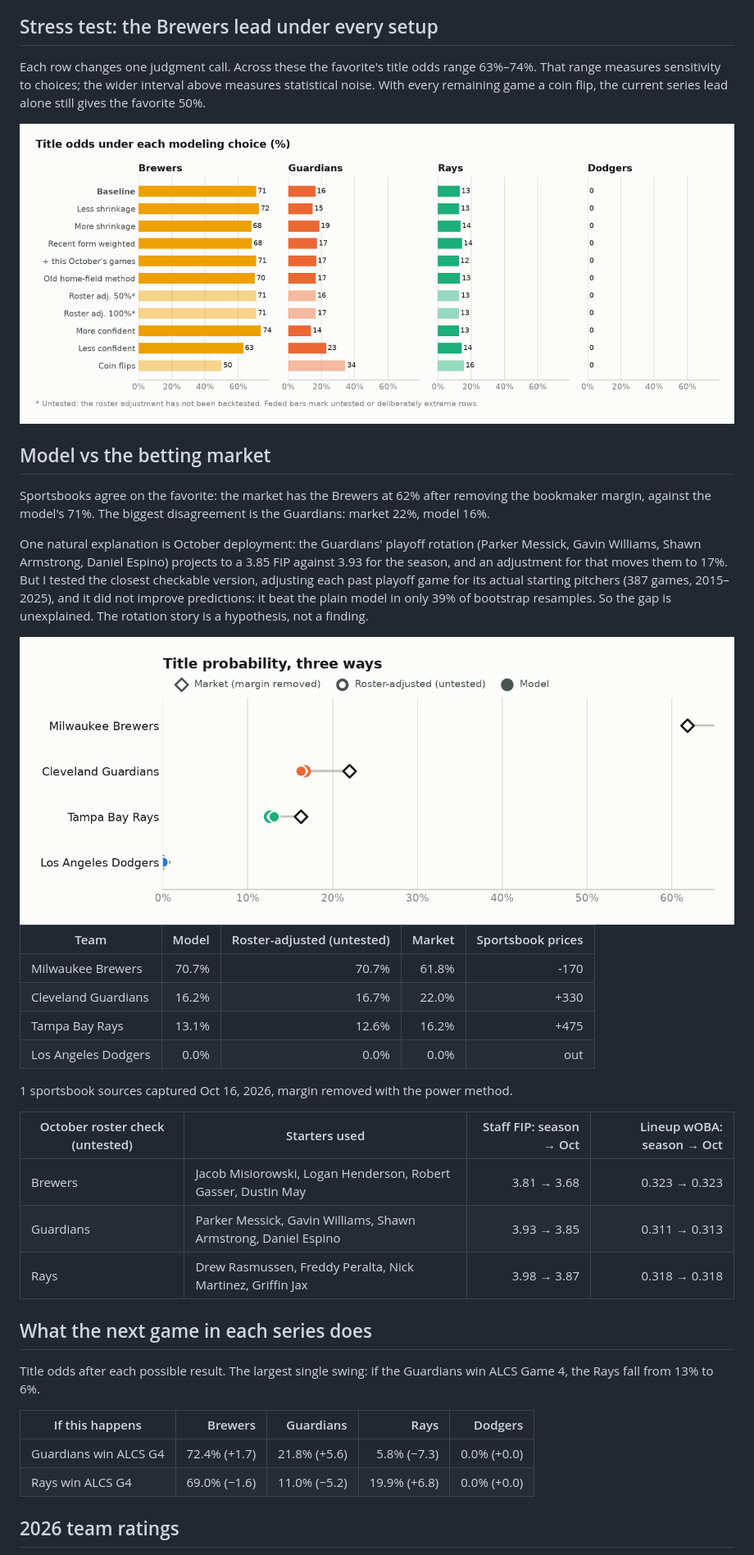
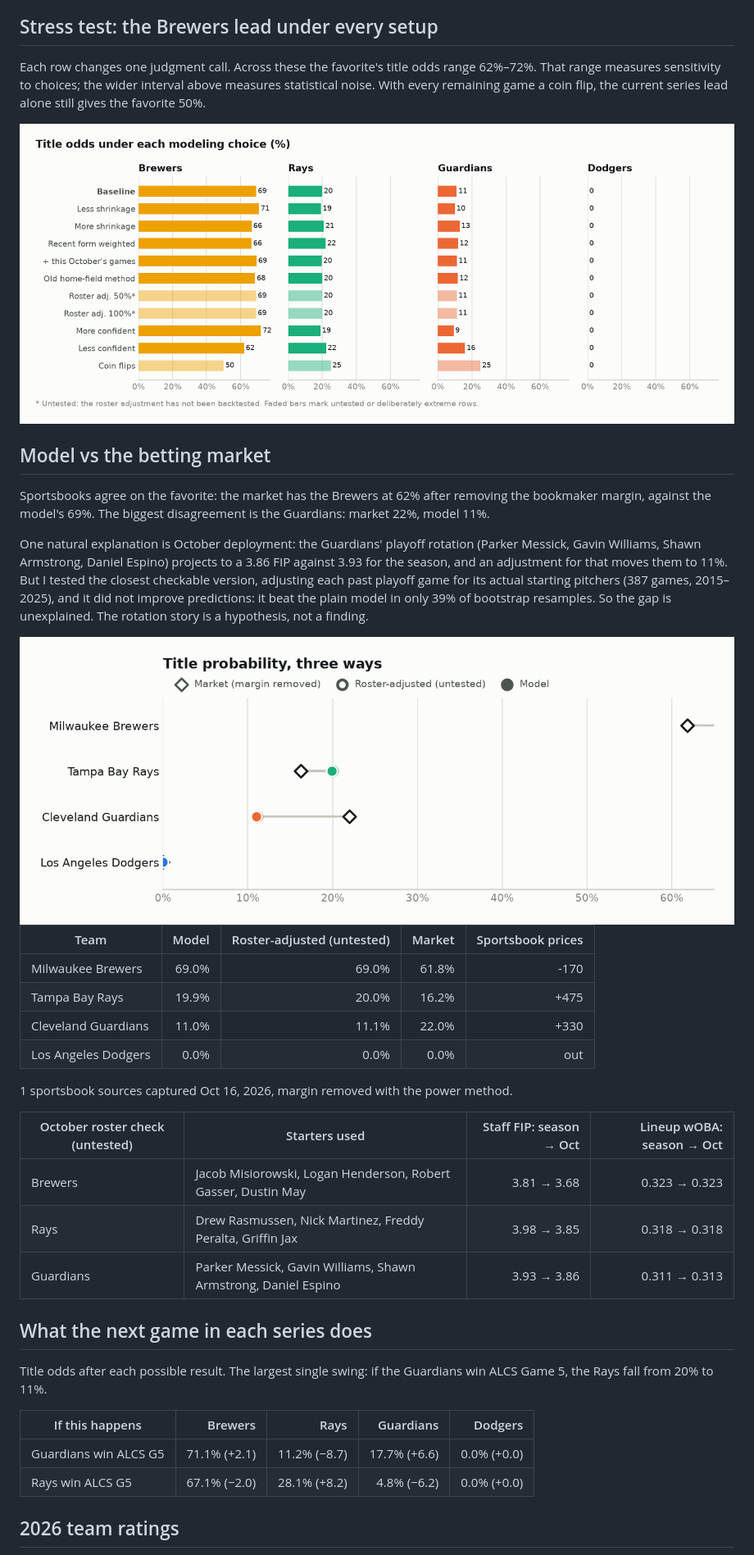
Before and after one commit to dipgip/mlb-WS-forecast, a Markdown page: report/REPORT.md, the part around one of its changes. Shown at 82% size. Rendered like a GitHub page; pictures changed too: report/figures/market-light.png, report/figures/sensitivity-light.png.

```diff
--- a/report/REPORT.md
+++ b/report/REPORT.md
@@ -132,7 +135,7 @@ Of 11 World Series since 2015, the model's favorite won 8. Counting only clear f
 
 ## Stress test: the Brewers lead under every setup
 
-Each row changes one judgment call. Across these the favorite's title odds range 63%–74%. That range measures sensitivity to choices; the wider interval above measures statistical noise. With every remaining game a coin flip, the current series lead alone still gives the favorite 50%.
+Each row changes one judgment call. Across these the favorite's title odds range 62%–72%. That range measures sensitivity to choices; the wider interval above measures statistical noise. With every remaining game a coin flip, the current series lead alone still gives the favorite 50%.
 
 <picture>
   <source media="(prefers-color-scheme: dark)" srcset="figures/sensitivity-dark.png">
@@ -141,9 +144,9 @@ Each row changes one judgment call. Across these the favorite's title odds range
 
 ## Model vs the betting market
 
-Sportsbooks agree on the favorite: the market has the Brewers at 62% after removing the bookmaker margin, against the model's 71%. The biggest disagreement is the Guardians: market 22%, model 16%.
+Sportsbooks agree on the favorite: the market has the Brewers at 62% after removing the bookmaker margin, against the model's 69%. The biggest disagreement is the Guardians: market 22%, model 11%.
 
-One natural explanation is October deployment: the Guardians' playoff rotation (Parker Messick, Gavin Williams, Shawn Armstrong, Daniel Espino) projects to a 3.85 FIP against 3.93 for the season, and an adjustment for that moves them to 17%. But I tested the closest checkable version, adjusting each past playoff game for its actual starting pitchers (387 games, 2015–2025), and it did not improve predictions: it beat the plain model in only 39% of bootstrap resamples. So the gap is unexplained. The rotation story is a hypothesis, not a finding.
+One natural explanation is October deployment: the Guardians' playoff rotation (Parker Messick, Gavin Williams, Shawn Armstrong, Daniel Espino) projects to a 3.86 FIP against 3.93 for the season, and an adjustment for that moves them to 11%. But I tested the closest checkable version, adjusting each past playoff game for its actual starting pitchers (387 games, 2015–2025), and it did not improve predictions: it beat the plain model in only 39% of bootstrap resamples. So the gap is unexplained. The rotation story is a hypothesis, not a finding.
 
 <picture>
   <source media="(prefers-color-scheme: dark)" srcset="figures/market-dark.png">
@@ -152,9 +155,9 @@ One natural explanation is October deployment: the Guardians' playoff rotation (
 
 | Team | Model | Roster-adjusted (untested) | Market | Sportsbook prices |
 | --- | ---: | ---: | ---: | ---: |
-| Milwaukee Brewers | 70.7% | 70.7% | 61.8% | -170 |
-| Cleveland Guardians | 16.2% | 16.7% | 22.0% | +330 |
-| Tampa Bay Rays | 13.1% | 12.6% | 16.2% | +475 |
+| Milwaukee Brewers | 69.0% | 69.0% | 61.8% | -170 |
+| Tampa Bay Rays | 19.9% | 20.0% | 16.2% | +475 |
+| Cleveland Guardians | 11.0% | 11.1% | 22.0% | +330 |
 | Los Angeles Dodgers | 0.0% | 0.0% | 0.0% | out |
 
 1 sportsbook sources captured Oct 16, 2026, margin removed with the power method.
@@ -162,17 +165,17 @@ One natural explanation is October deployment: the Guardians' playoff rotation (
 | October roster check (untested) | Starters used | Staff FIP: season → Oct | Lineup wOBA: season → Oct |
 | --- | --- | ---: | ---: |
 | Brewers | Jacob Misiorowski, Logan Henderson, Robert Gasser, Dustin May | 3.81 → 3.68 | 0.323 → 0.323 |
-| Guardians | Parker Messick, Gavin Williams, Shawn Armstrong, Daniel Espino | 3.93 → 3.85 | 0.311 → 0.313 |
-| Rays | Drew Rasmussen, Freddy Peralta, Nick Martinez, Griffin Jax | 3.98 → 3.87 | 0.318 → 0.318 |
+| Rays | Drew Rasmussen, Nick Martinez, Freddy Peralta, Griffin Jax | 3.98 → 3.85 | 0.318 → 0.318 |
+| Guardians | Parker Messick, Gavin Williams, Shawn Armstrong, Daniel Espino | 3.93 → 3.86 | 0.311 → 0.313 |
 
 ## What the next game in each series does
 
-Title odds after each possible result. The largest single swing: if the Guardians win ALCS Game 4, the Rays fall from 13% to 6%.
+Title odds after each possible result. The largest single swing: if the Guardians win ALCS Game 5, the Rays fall from 20% to 11%.
 
-| If this happens | Brewers | Guardians | Rays | Dodgers |
+| If this happens | Brewers | Rays | Guardians | Dodgers |
 | --- | ---: | ---: | ---: | ---: |
-| Guardians win ALCS G4 | 72.4% (+1.7) | 21.8% (+5.6) | 5.8% (−7.3) | 0.0% (+0.0) |
-| Rays win ALCS G4 | 69.0% (−1.6) | 11.0% (−5.2) | 19.9% (+6.8) | 0.0% (+0.0) |
+| Guardians win ALCS G5 | 71.1% (+2.1) | 11.2% (−8.7) | 17.7% (+6.6) | 0.0% (+0.0) |
+| Rays win ALCS G5 | 67.1% (−2.0) | 28.1% (+8.2) | 4.8% (−6.2) | 0.0% (+0.0) |
 
 ## 2026 team ratings
 
```
Also changed, not shown: other parts of report/REPORT.md (+30 -27 lines), LOG.md (+25 -0 lines), report/figures/market-dark.png, report/figures/odds-dark.png, report/figures/odds-light.png, report/figures/sensitivity-dark.png, 2 other files.
